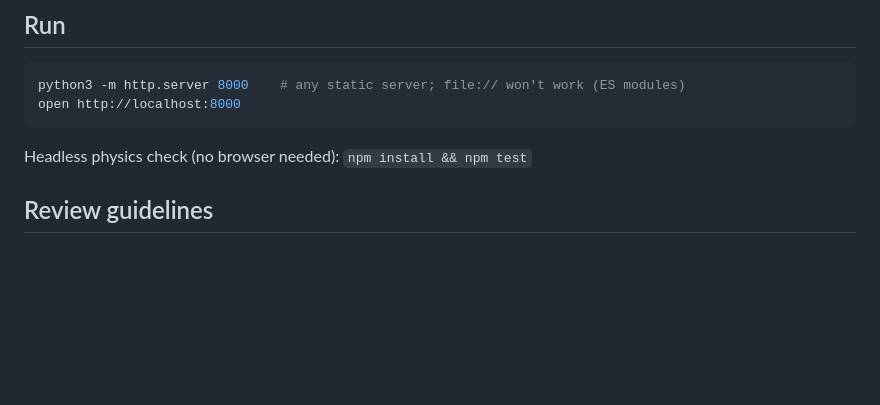
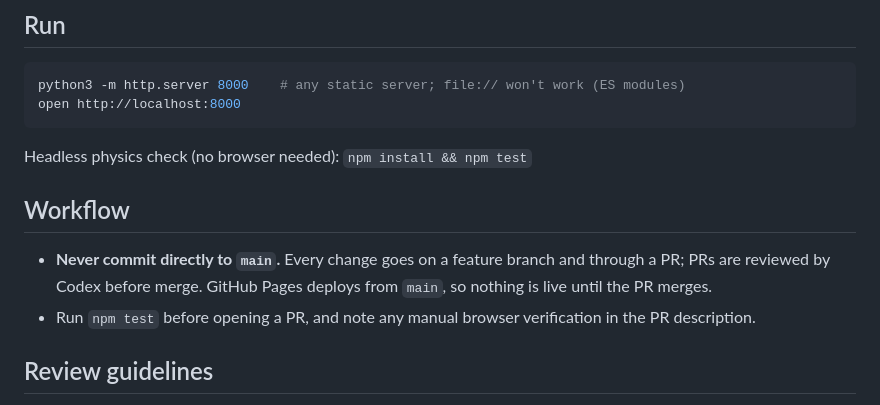
Before and after one commit to markleary/highway-traffic-simulator, a Markdown page: CLAUDE.md, the part around the change. Drawn GitHub-style; blank space fills up the shorter version.

Commit message:
Adopt PR workflow: no direct commits to main, Codex reviews PRs
Co-Authored-By: Claude Fable 5 <noreply@anthropic.com>

````diff
--- a/CLAUDE.md
+++ b/CLAUDE.md
@@ -21,6 +21,14 @@ open http://localhost:8000
 ```
 
 Headless physics check (no browser needed): `npm install && npm test`
+
+## Workflow
+
+- **Never commit directly to `main`.** Every change goes on a feature branch and
+  through a PR; PRs are reviewed by Codex before merge. GitHub Pages deploys
+  from `main`, so nothing is live until the PR merges.
+- Run `npm test` before opening a PR, and note any manual browser verification
+  in the PR description.
 
 ## Review guidelines
 
````
